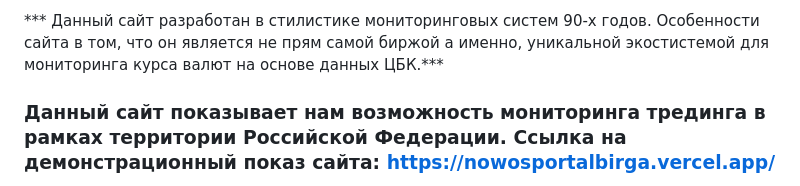
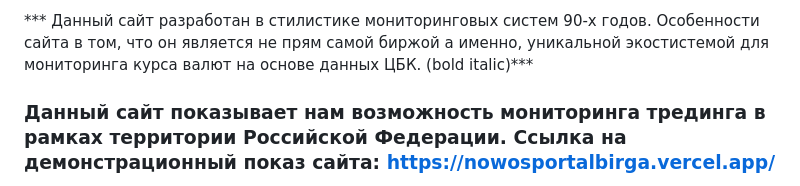
Before and after one commit to UNDERTAKER-01/NOwos_portal_birga, a Markdown page: README.md, the part around the change. GitHub-like rendering.

```diff
--- a/README.md
+++ b/README.md
@@ -1,4 +1,4 @@
-*** Данный сайт разработан в стилистике мониторинговых систем 90-х годов. Особенности сайта в том, что он является не прям самой биржой а именно, уникальной экостистемой для мониторинга курса валют на основе данных ЦБК.***
+*** Данный сайт разработан в стилистике мониторинговых систем 90-х годов. Особенности сайта в том, что он является не прям самой биржой а именно, уникальной экостистемой для мониторинга курса валют на основе данных ЦБК. (bold italic)***
 ### Данный сайт показывает нам возможность мониторинга трединга в рамках территории Российской Федерации. Ссылка на демонстрационный показ сайта: https://nowosportalbirga.vercel.app/
 
 * Так как в России из-за сакнций со стороны Европейских государств в стране были заблокированы все возможные биржи, к примеру возьмем самаую известную ( Bybit — биржа криптовалют, основанная в 2018 году. Головной офис находится в Дубае, Объединённые Арабские Эмираты.) Некоторые функции Bybit:
```
